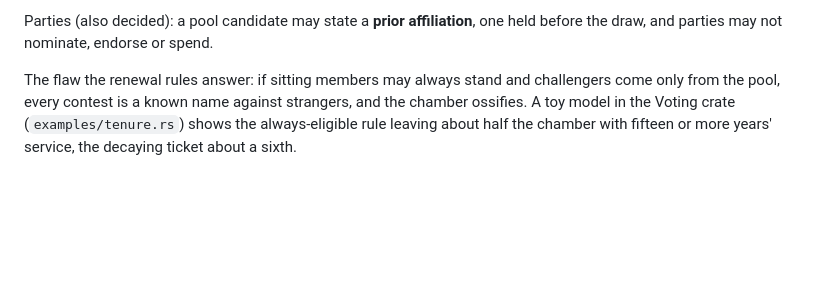
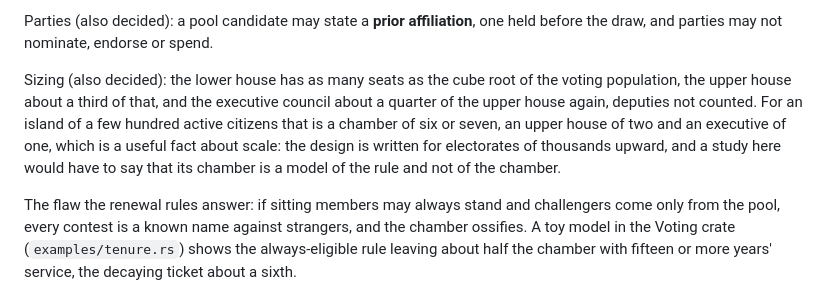
Before and after one commit to dermot-r-cochran/virtual-anthropology, a Markdown page: the-archipelago/docs/lot-then-vote.md, the part around the change. Drawn GitHub-style; blank space fills up the shorter version.

Commit message:
lot-then-vote: chamber sizes by the cube root, read at Archipelago scale
Co-Authored-By: Claude Fable 5.1 <noreply@anthropic.com>

```diff
--- a/the-archipelago/docs/lot-then-vote.md
+++ b/the-archipelago/docs/lot-then-vote.md
@@ -27,6 +27,15 @@ decisions, 6 October 2026):
 
 Parties (also decided): a pool candidate may state a **prior affiliation**,
 one held before the draw, and parties may not nominate, endorse or spend.
+
+Sizing (also decided): the lower house has as many seats as the cube root
+of the voting population, the upper house about a third of that, and the
+executive council about a quarter of the upper house again, deputies not
+counted. For an island of a few hundred active citizens that is a chamber
+of six or seven, an upper house of two and an executive of one, which is a
+useful fact about scale: the design is written for electorates of
+thousands upward, and a study here would have to say that its chamber is a
+model of the rule and not of the chamber.
 
 The flaw the renewal rules answer: if sitting members may always stand and
 challengers come only from the pool, every contest is a known name against
```
